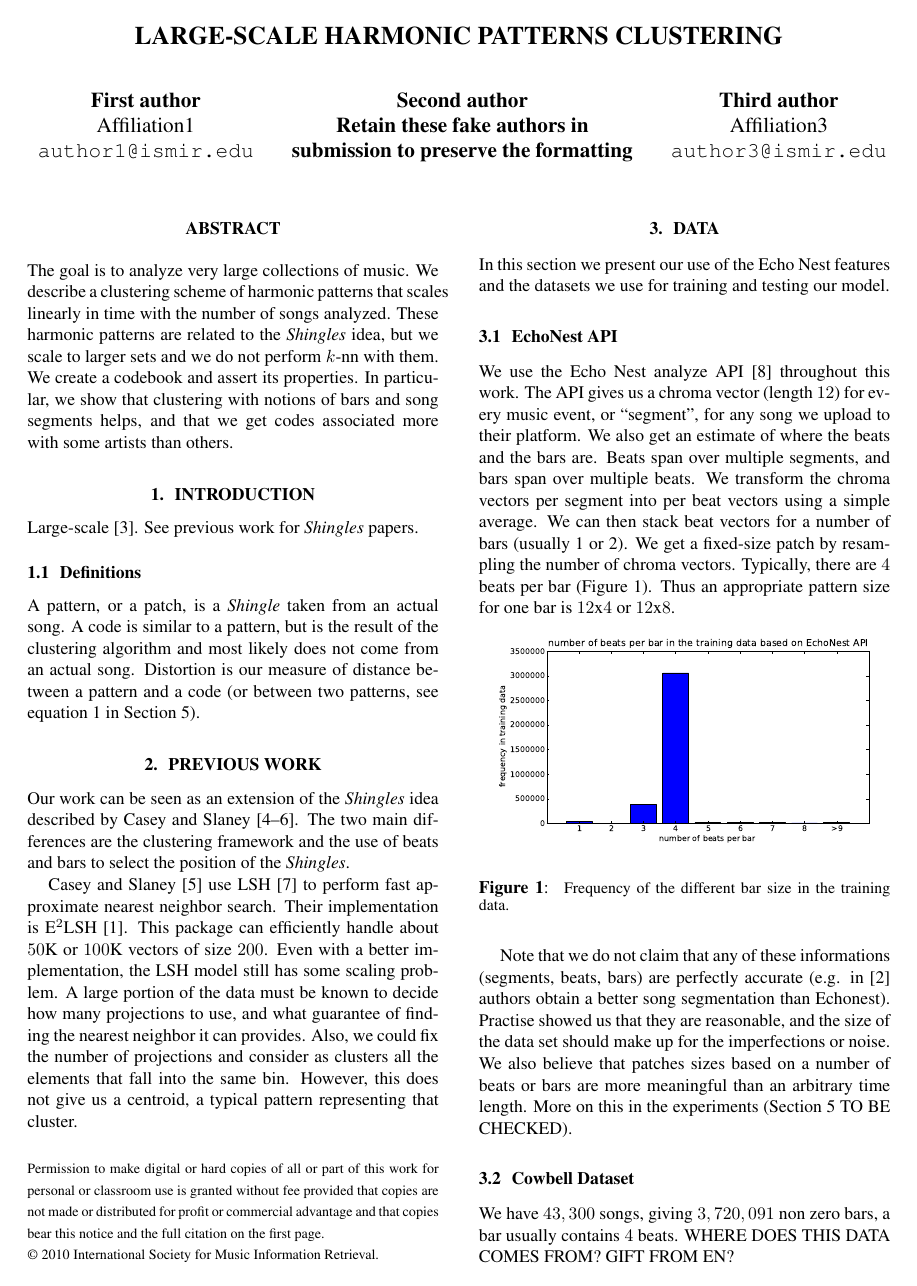
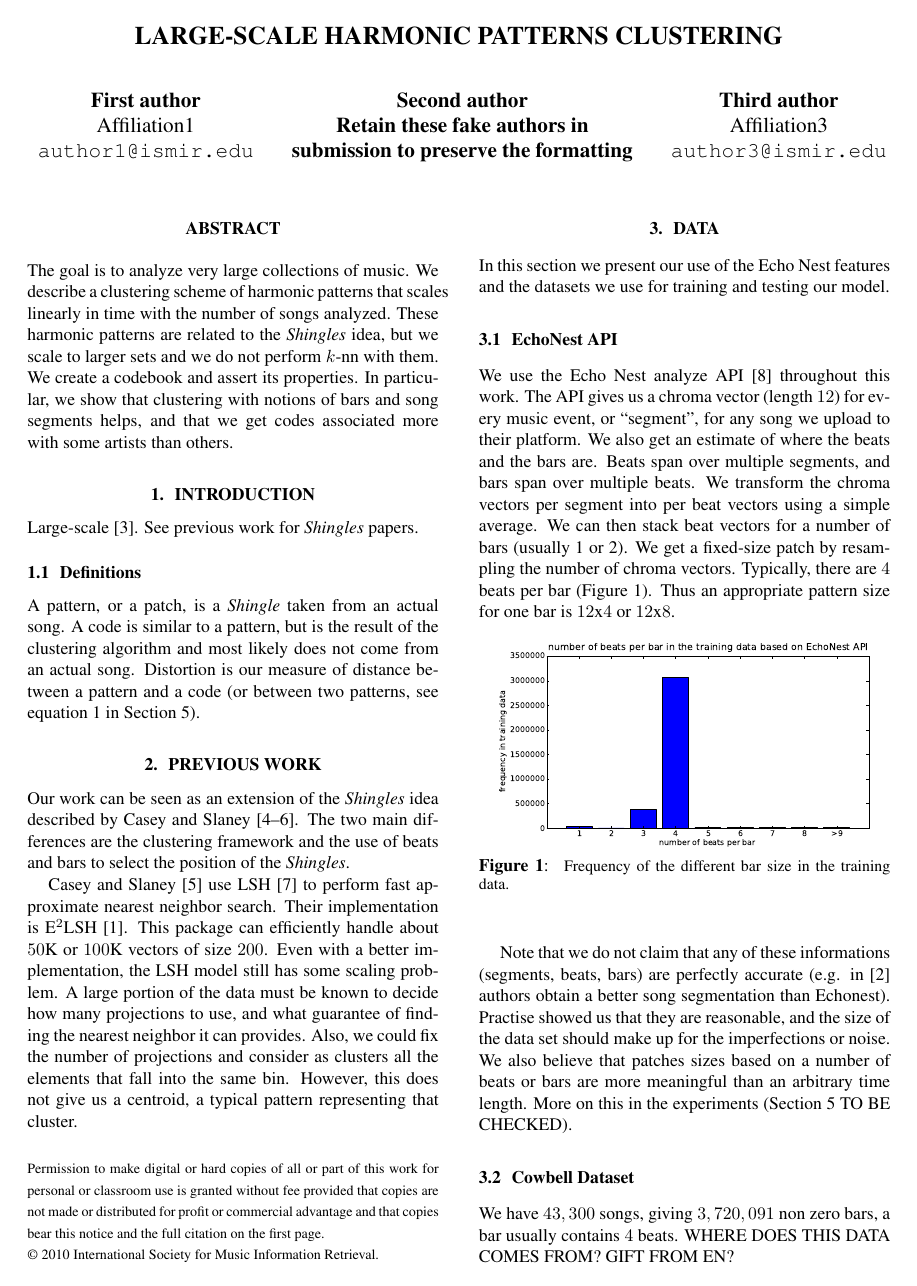
Before and after one commit to tbertinmahieux/BostonHackDay, a LaTeX paper (Paper/Paper.tex): page 1 of 6. Compiled offline with pdfLaTeX.

Commit message:
improved

```diff
--- a/Paper/Paper.tex
+++ b/Paper/Paper.tex
@@ -11,6 +11,8 @@
 
 % added by tbm
 \usepackage{subfloat,subfig}
+\setlength{\abovecaptionskip}{-5pt}
+\setlength{\belowcaptionskip}{10pt}
 
 
 % Title.
```
